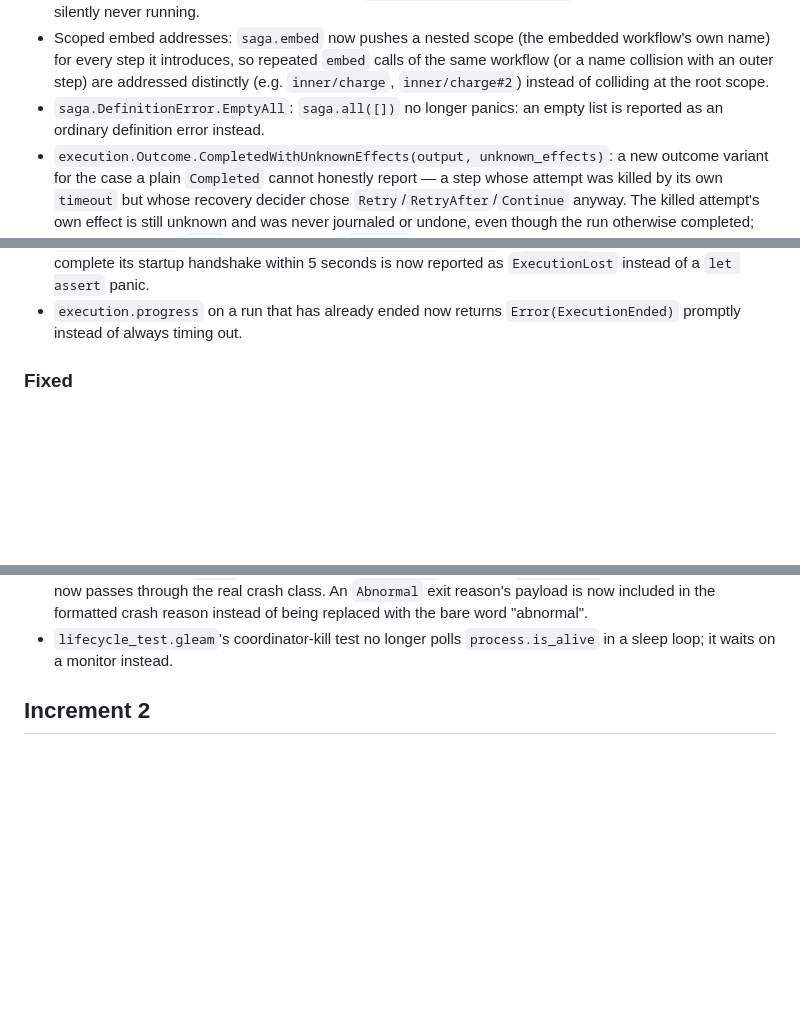
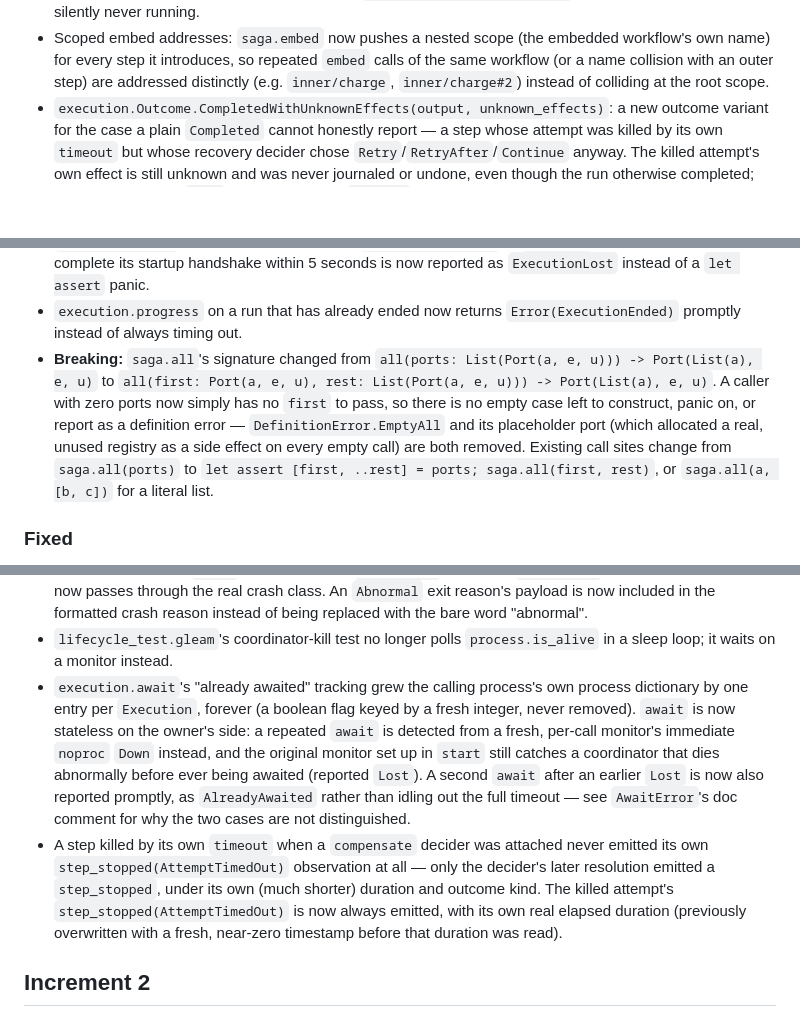
Before and after one commit to gleam-dream/saga, a Markdown page: CHANGELOG.md, 3 parts joined by grey strips. GitHub-like rendering; blank space fills up the shorter version.

```diff
--- a/CHANGELOG.md
+++ b/CHANGELOG.md
@@ -34,8 +34,6 @@ increments toward the first local-execution release.
   `embed` calls of the same workflow (or a name collision with an outer
   step) are addressed distinctly (e.g. `inner/charge`, `inner/charge#2`)
   instead of colliding at the root scope.
-- `saga.DefinitionError.EmptyAll`: `saga.all([])` no longer panics: an
-  empty list is reported as an ordinary definition error instead.
 - `execution.Outcome.CompletedWithUnknownEffects(output, unknown_effects)`:
   a new outcome variant for the case a plain `Completed` cannot honestly
   report — a step whose attempt was killed by its own `timeout` but whose
@@ -66,6 +64,16 @@ increments toward the first local-execution release.
 assert` panic.
 - `execution.progress` on a run that has already ended now returns
   `Error(ExecutionEnded)` promptly instead of always timing out.
+- **Breaking:** `saga.all`'s signature changed from
+  `all(ports: List(Port(a, e, u))) -> Port(List(a), e, u)` to
+  `all(first: Port(a, e, u), rest: List(Port(a, e, u))) -> Port(List(a), e, u)`.
+  A caller with zero ports now simply has no `first` to pass, so there is
+  no empty case left to construct, panic on, or report as a definition
+  error — `DefinitionError.EmptyAll` and its placeholder port (which
+  allocated a real, unused registry as a side effect on every empty call)
+  are both removed. Existing call sites change from `saga.all(ports)` to
+  `let assert [first, ..rest] = ports; saga.all(first, rest)`, or
+  `saga.all(a, [b, c])` for a literal list.
 
 ### Fixed
 
@@ -97,6 +105,23 @@ assert` panic.
   "abnormal".
 - `lifecycle_test.gleam`'s coordinator-kill test no longer polls
   `process.is_alive` in a sleep loop; it waits on a monitor instead.
+- `execution.await`'s "already awaited" tracking grew the calling process's
+  own process dictionary by one entry per `Execution`, forever (a boolean
+  flag keyed by a fresh integer, never removed). `await` is now stateless
+  on the owner's side: a repeated `await` is detected from a fresh,
+  per-call monitor's immediate `noproc` `Down` instead, and the original
+  monitor set up in `start` still catches a coordinator that dies
+  abnormally before ever being awaited (reported `Lost`). A second `await`
+  after an earlier `Lost` is now also reported promptly, as
+  `AlreadyAwaited` rather than idling out the full timeout — see
+  `AwaitError`'s doc comment for why the two cases are not distinguished.
+- A step killed by its own `timeout` when a `compensate` decider was
+  attached never emitted its own `step_stopped(AttemptTimedOut)`
+  observation at all — only the decider's later resolution emitted a
+  `step_stopped`, under its own (much shorter) duration and outcome kind.
+  The killed attempt's `step_stopped(AttemptTimedOut)` is now always
+  emitted, with its own real elapsed duration (previously overwritten with
+  a fresh, near-zero timestamp before that duration was read).
 
 ## Increment 2
 
```
Also changed, not shown: README.md (+51 -0 lines).
